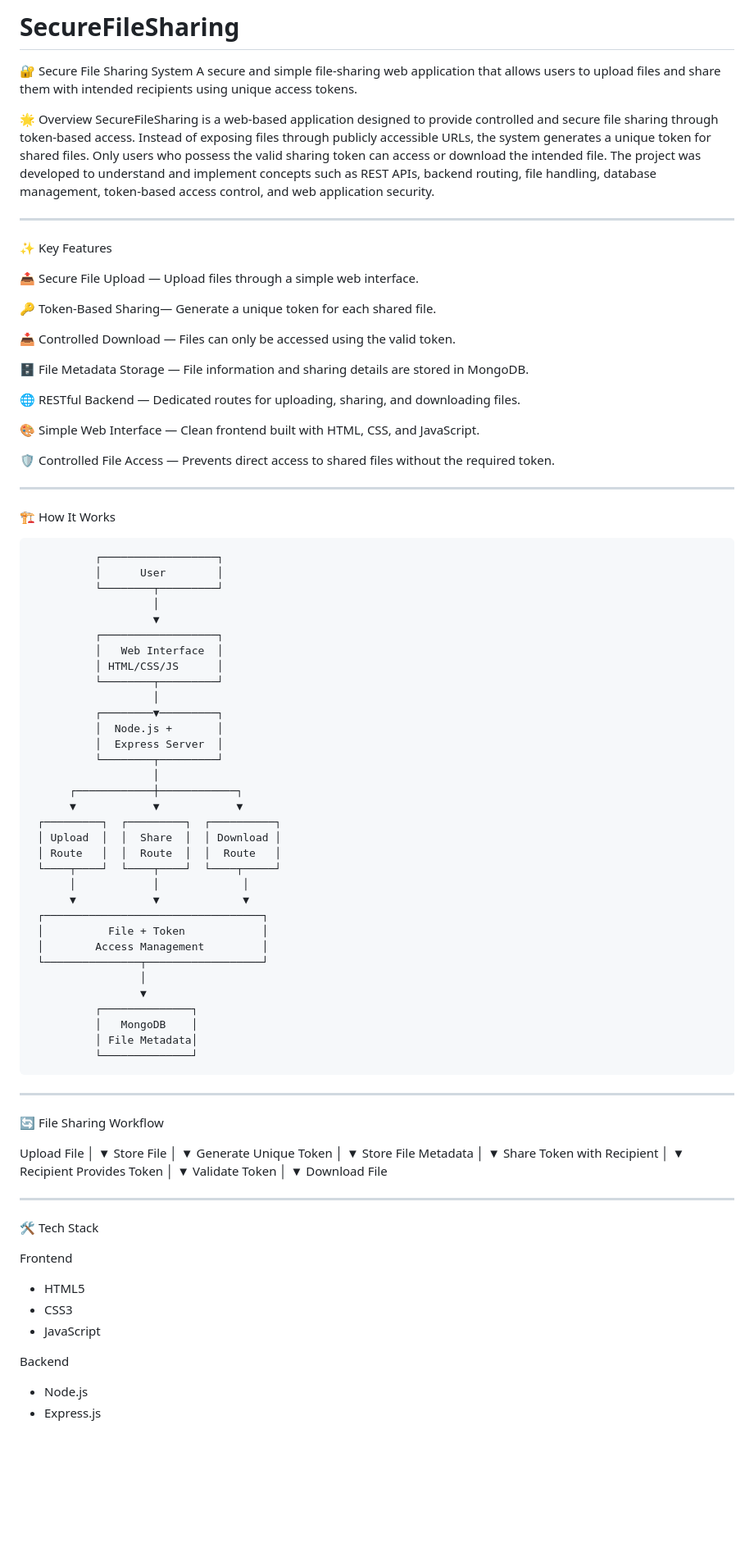
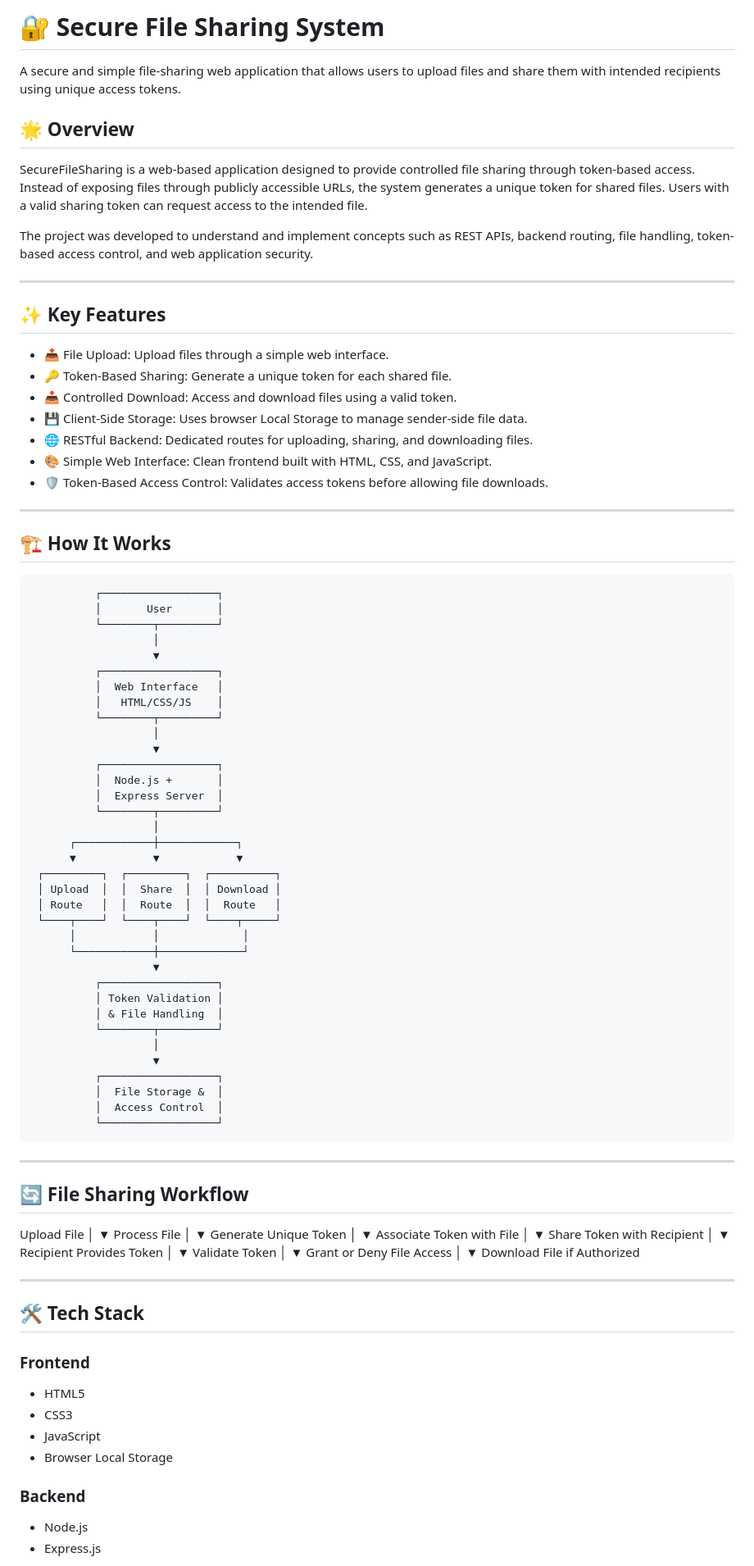
Before and after one commit to divya-chauhan-dev/SecureFileSharing, a Markdown page: README.md, the part around one of its changes. Shown at 82% size. GitHub-like rendering; blank space fills up the shorter version.

```diff
--- a/README.md
+++ b/README.md
@@ -1,46 +1,40 @@
-# SecureFileSharing
-🔐 Secure File Sharing System
+# 🔐 Secure File Sharing System
 A secure and simple file-sharing web application that allows users to upload files and share them with intended recipients using unique access tokens.
 
-🌟 Overview
-SecureFileSharing is a web-based application designed to provide controlled and secure file sharing through token-based access.
-Instead of exposing files through publicly accessible URLs, the system generates a unique token for shared files. Only users who possess the valid sharing token can access or download the intended file.
-The project was developed to understand and implement concepts such as REST APIs, backend routing, file handling, database management, token-based access control, and web application security.
+## 🌟 Overview
+SecureFileSharing is a web-based application designed to provide controlled file sharing through token-based access.
+Instead of exposing files through publicly accessible URLs, the system generates a unique token for shared files. Users with a valid sharing token can request access to the intended file.
+
+The project was developed to understand and implement concepts such as REST APIs, backend routing, file handling, token-based access control, and web application security.
 
 ---
 
-✨ Key Features
+## ✨ Key Features
 
-📤 Secure File Upload — Upload files through a simple web interface.
-
-🔑 Token-Based Sharing— Generate a unique token for each shared file.
-
-📥 Controlled Download — Files can only be accessed using the valid token.
-
-🗄️ File Metadata Storage — File information and sharing details are stored in MongoDB.
-
-🌐 RESTful Backend — Dedicated routes for uploading, sharing, and downloading files.
-
-🎨 Simple Web Interface — Clean frontend built with HTML, CSS, and JavaScript.
-
-🛡️ Controlled File Access — Prevents direct access to shared files without the required token.
+- 📤 File Upload: Upload files through a simple web interface.
+- 🔑 Token-Based Sharing: Generate a unique token for each shared file.
+- 📥 Controlled Download: Access and download files using a valid token.
+- 💾 Client-Side Storage: Uses browser Local Storage to manage sender-side file data.
+- 🌐 RESTful Backend: Dedicated routes for uploading, sharing, and downloading files.
+- 🎨 Simple Web Interface: Clean frontend built with HTML, CSS, and JavaScript.
+- 🛡️ Token-Based Access Control: Validates access tokens before allowing file downloads.
 
 ---
 
-🏗️ How It Works
-
+## 🏗️ How It Works
 
               ┌──────────────────┐
-              │      User        │
+              │       User       │
               └────────┬─────────┘
                        │
                        ▼
               ┌──────────────────┐
-              │   Web Interface  │
-              │ HTML/CSS/JS      │
+              │  Web Interface   │
+              │   HTML/CSS/JS    │
               └────────┬─────────┘
                        │
-              ┌────────▼─────────┐
+                       ▼
+              ┌──────────────────┐
               │  Node.js +       │
               │  Express Server  │
               └────────┬─────────┘
@@ -52,32 +46,33 @@ The project was developed to understand and implement concepts such as REST APIs
      │ Route   │  │  Route  │  │  Route   │
      └────┬────┘  └────┬────┘  └────┬─────┘
           │            │             │
-          ▼            ▼             ▼
-     ┌──────────────────────────────────┐
-     │          File + Token            │
-     │        Access Management         │
-     └───────────────┬──────────────────┘
-                     │
-                     ▼
-              ┌──────────────┐
-              │   MongoDB    │
-              │ File Metadata│
-              └──────────────┘
+          └────────────┼─────────────┘
+                       ▼
+              ┌──────────────────┐
+              │ Token Validation │
+              │ & File Handling  │
+              └────────┬─────────┘
+                       │
+                       ▼
+              ┌──────────────────┐
+              │  File Storage &  │
+              │  Access Control  │
+              └──────────────────┘
 
 ---
 
-🔄 File Sharing Workflow
+## 🔄 File Sharing Workflow
 
 Upload File
      │
      ▼
-Store File
+Process File
      │
      ▼
 Generate Unique Token
      │
      ▼
-Store File Metadata
+Associate Token with File
      │
      ▼
 Share Token with Recipient
@@ -89,19 +84,22 @@ Recipient Provides Token
 Validate Token
      │
      ▼
-Download File
-
+Grant or Deny File Access
+     │
+     ▼
+Download File if Authorized
 
 ---
 
-🛠️ Tech Stack
+## 🛠️ Tech Stack
 
-Frontend
-* HTML5
-* CSS3
-* JavaScript
+### Frontend
+- HTML5
+- CSS3
+- JavaScript
+- Browser Local Storage
 
-Backend
-* Node.js
-* Express.js
+### Backend
+- Node.js
+- Express.js
 
```
Also changed, not shown: other parts of README.md (+98 -104 lines).
